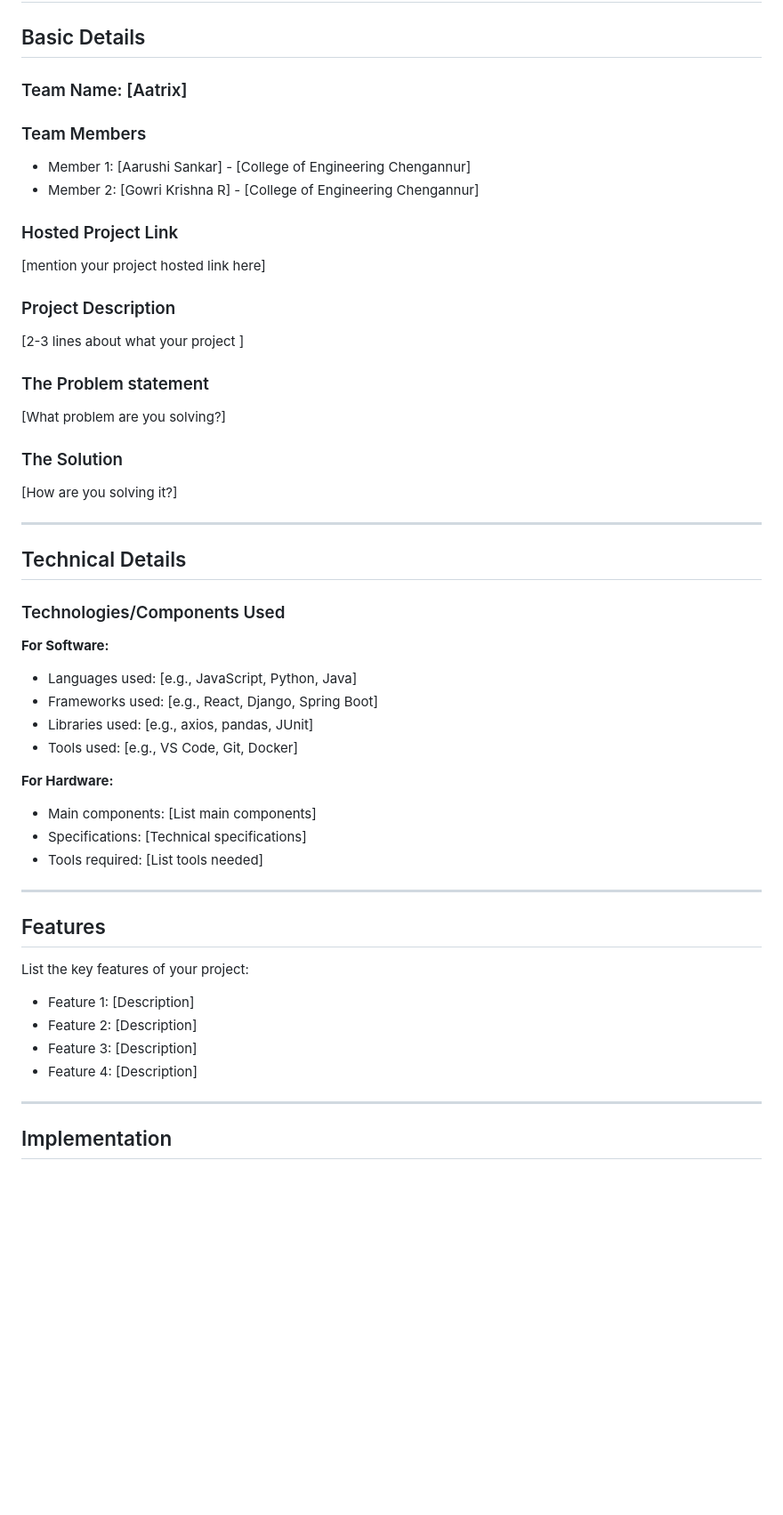
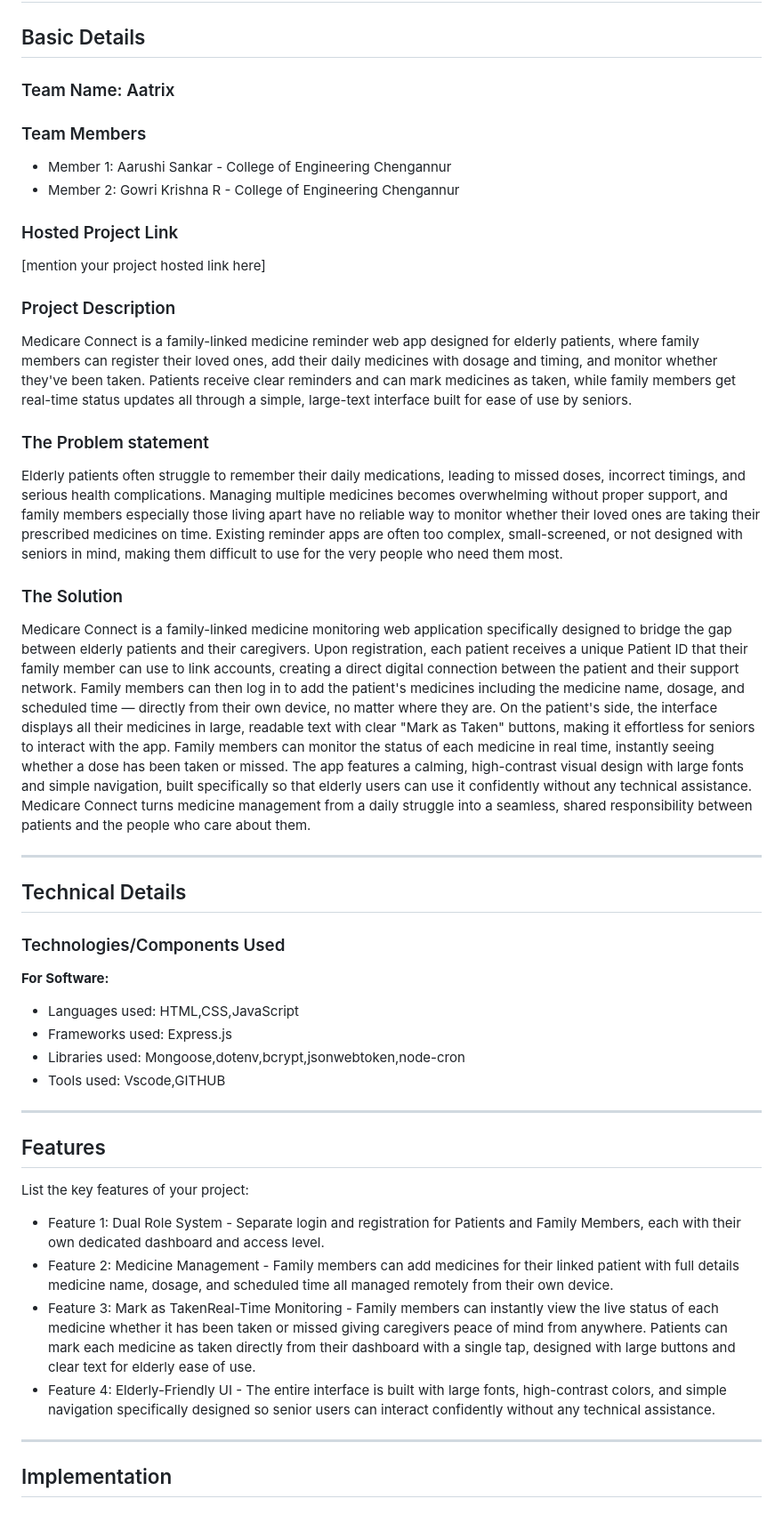
Before and after one commit to Gowri-rkrishna/remiderSystem, a Markdown page: README.md, the part around one of its changes. Shown at 89% size. Rendered like a GitHub page; blank space fills up the shorter version.

Commit message:
Revise README with project details and features
Updated team details, project description, and features in README.md. Added screenshots and captions for better clarity.

```diff
--- a/README.md
+++ b/README.md
@@ -6,23 +6,23 @@
 
 ## Basic Details
 
-### Team Name: [Aatrix]
+### Team Name: Aatrix
 
 ### Team Members
-- Member 1: [Aarushi Sankar] - [College of Engineering Chengannur]
-- Member 2: [Gowri Krishna R] - [College of Engineering Chengannur]
+- Member 1: Aarushi Sankar - College of Engineering Chengannur
+- Member 2: Gowri Krishna R - College of Engineering Chengannur
 
 ### Hosted Project Link
 [mention your project hosted link here]
 
 ### Project Description
-[2-3 lines about what your project ]
+Medicare Connect is a family-linked medicine reminder web app designed for elderly patients, where family members can register their loved ones, add their daily medicines with dosage and timing, and monitor whether they've been taken. Patients receive clear reminders and can mark medicines as taken, while family members get real-time status updates all through a simple, large-text interface built for ease of use by seniors.
 
 ### The Problem statement
-[What problem are you solving?]
+Elderly patients often struggle to remember their daily medications, leading to missed doses, incorrect timings, and serious health complications. Managing multiple medicines becomes overwhelming without proper support, and family members especially those living apart have no reliable way to monitor whether their loved ones are taking their prescribed medicines on time. Existing reminder apps are often too complex, small-screened, or not designed with seniors in mind, making them difficult to use for the very people who need them most.
 
 ### The Solution
-[How are you solving it?]
+Medicare Connect is a family-linked medicine monitoring web application specifically designed to bridge the gap between elderly patients and their caregivers. Upon registration, each patient receives a unique Patient ID that their family member can use to link accounts, creating a direct digital connection between the patient and their support network. Family members can then log in to add the patient's medicines including the medicine name, dosage, and scheduled time — directly from their own device, no matter where they are. On the patient's side, the interface displays all their medicines in large, readable text with clear "Mark as Taken" buttons, making it effortless for seniors to interact with the app. Family members can monitor the status of each medicine in real time, instantly seeing whether a dose has been taken or missed. The app features a calming, high-contrast visual design with large fonts and simple navigation, built specifically so that elderly users can use it confidently without any technical assistance. Medicare Connect turns medicine management from a daily struggle into a seamless, shared responsibility between patients and the people who care about them.
 
 ---
 
@@ -31,25 +31,22 @@
 ### Technologies/Components Used
 
 **For Software:**
-- Languages used: [e.g., JavaScript, Python, Java]
-- Frameworks used: [e.g., React, Django, Spring Boot]
-- Libraries used: [e.g., axios, pandas, JUnit]
-- Tools used: [e.g., VS Code, Git, Docker]
+- Languages used: HTML,CSS,JavaScript
+- Frameworks used: Express.js
+- Libraries used: Mongoose,dotenv,bcrypt,jsonwebtoken,node-cron
+- Tools used: Vscode,GITHUB
 
-**For Hardware:**
-- Main components: [List main components]
-- Specifications: [Technical specifications]
-- Tools required: [List tools needed]
+
 
 ---
 
 ## Features
 
 List the key features of your project:
-- Feature 1: [Description]
-- Feature 2: [Description]
-- Feature 3: [Description]
-- Feature 4: [Description]
+- Feature 1:  Dual Role System - Separate login and registration for Patients and Family Members, each with their own dedicated dashboard and access level.
+- Feature 2:  Medicine Management - Family members can add medicines for their linked patient with full details medicine name, dosage, and scheduled time all managed remotely from their own device.
+- Feature 3: Mark as TakenReal-Time Monitoring - Family members can instantly view the live status of each medicine whether it has been taken or missed giving caregivers peace of mind from anywhere. Patients        can mark each medicine as taken directly from their dashboard with a single tap, designed with large buttons and clear text for elderly ease of use.
+- Feature 4:  Elderly-Friendly UI - The entire interface is built with large fonts, high-contrast colors, and simple navigation specifically designed so senior users can interact confidently without any technical   assistance.
 
 ---
 
```
Also changed, not shown: other parts of README.md (+12 -6 lines).
